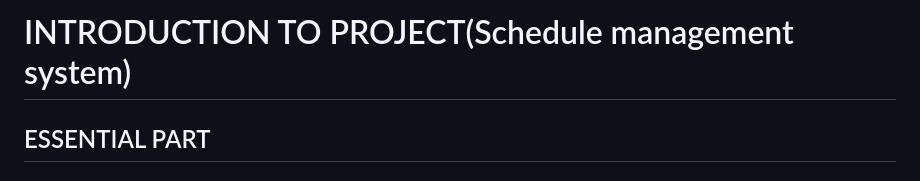
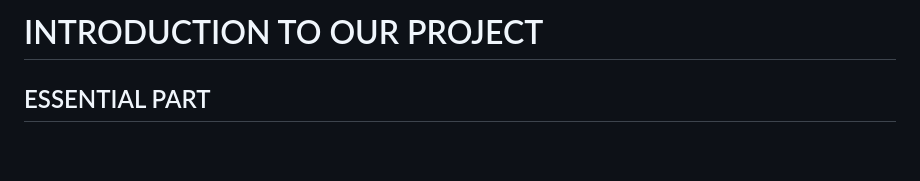
Before and after one commit to xichen715/Schedule_Management_System, a Markdown page: README.md, the part around the change. Rendered like a GitHub page; blank space fills up the shorter version.

```diff
--- a/README.md
+++ b/README.md
@@ -1,4 +1,4 @@
-# INTRODUCTION TO PROJECT(Schedule management system)
+# INTRODUCTION TO OUR PROJECT
 
 ## ESSENTIAL PART
 
```
